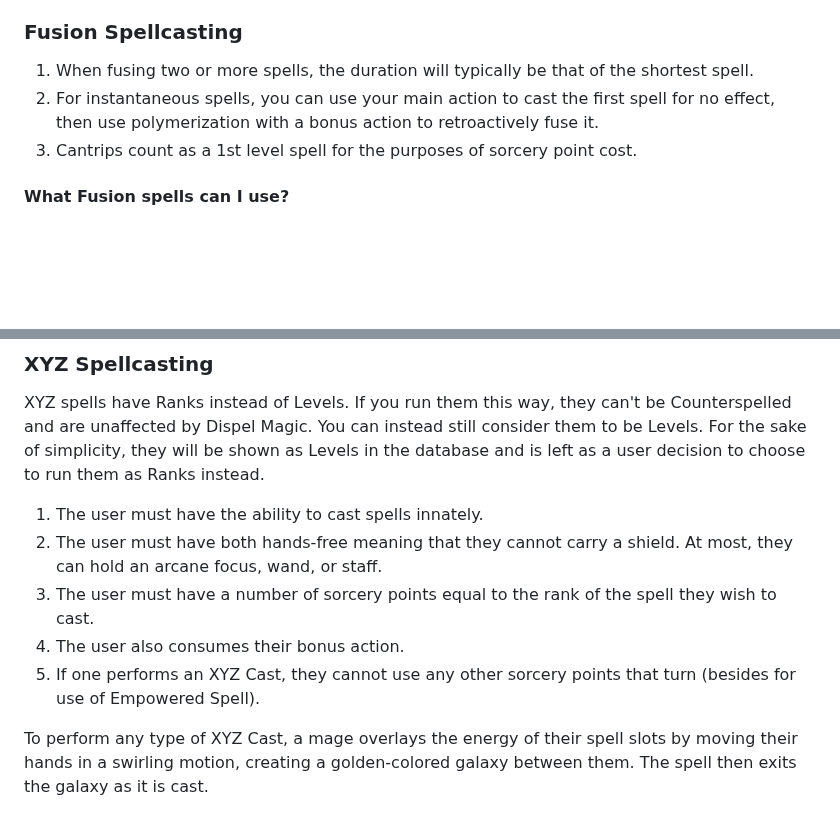
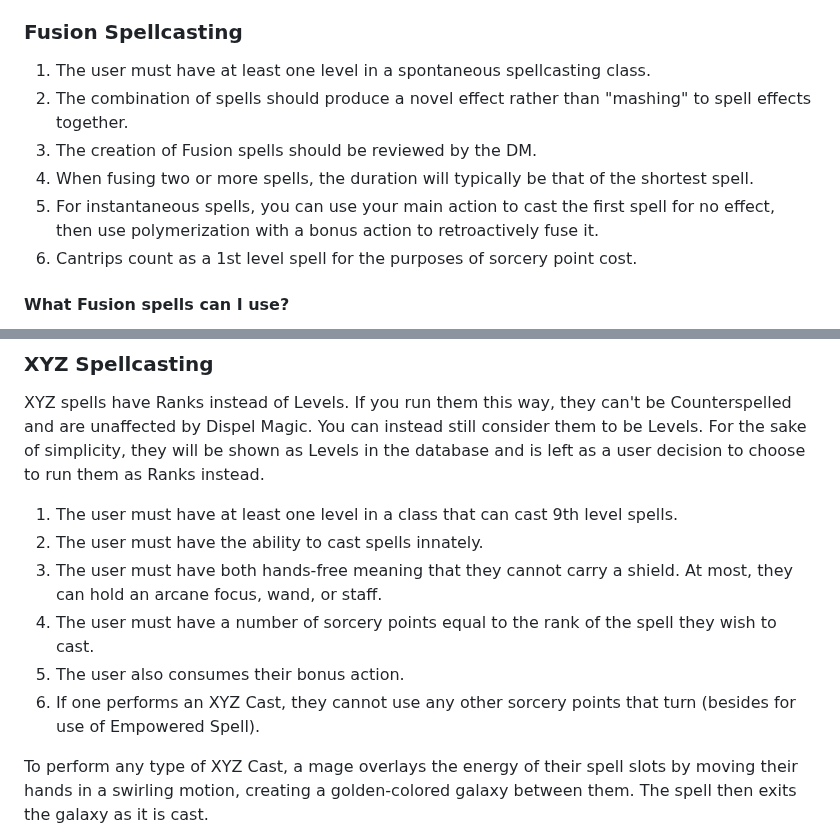
Before and after one commit to EbbyRaymundo/5e-spell-combo-tool, a Markdown page: README.md, 2 parts joined by grey strips. GitHub-like rendering; blank space fills up the shorter version.

Commit message:
Update XYZ and Fusion rules on what classes can use them.

```diff
--- a/README.md
+++ b/README.md
@@ -54,9 +54,12 @@ For example, if a mage has the 1st-level spell Mage Armor active, they can consu
 
 ### Fusion Spellcasting
 
-1. When fusing two or more spells, the duration will typically be that of the shortest spell.
-2. For instantaneous spells, you can use your main action to cast the first spell for no effect, then use polymerization with a bonus action to retroactively fuse it.
-3. Cantrips count as a 1st level spell for the purposes of sorcery point cost.
+1. The user must have at least one level in a spontaneous spellcasting class.
+2. The combination of spells should produce a novel effect rather than "mashing" to spell effects together.
+3. The creation of Fusion spells should be reviewed by the DM.
+4. When fusing two or more spells, the duration will typically be that of the shortest spell.
+5. For instantaneous spells, you can use your main action to cast the first spell for no effect, then use polymerization with a bonus action to retroactively fuse it.
+6. Cantrips count as a 1st level spell for the purposes of sorcery point cost.
 
 #### What Fusion spells can I use?
 
@@ -67,11 +70,12 @@ For example, if a mage has the 1st-level spell Mage Armor active, they can consu
 
 XYZ spells have Ranks instead of Levels. If you run them this way, they can't be Counterspelled and are unaffected by Dispel Magic. You can instead still consider them to be Levels. For the sake of simplicity, they will be shown as Levels in the database and is left as a user decision to choose to run them as Ranks instead.
 
-1. The user must have the ability to cast spells innately.
-2. The user must have both hands-free meaning that they cannot carry a shield. At most, they can hold an arcane focus, wand, or staff.
-3. The user must have a number of sorcery points equal to the rank of the spell they wish to cast.
-4. The user also consumes their bonus action.
-5. If one performs an XYZ Cast, they cannot use any other sorcery points that turn (besides for use of Empowered Spell).
+1. The user must have at least one level in a class that can cast 9th level spells.
+2. The user must have the ability to cast spells innately.
+3. The user must have both hands-free meaning that they cannot carry a shield. At most, they can hold an arcane focus, wand, or staff.
+4. The user must have a number of sorcery points equal to the rank of the spell they wish to cast.
+5. The user also consumes their bonus action.
+6. If one performs an XYZ Cast, they cannot use any other sorcery points that turn (besides for use of Empowered Spell).
 
 To perform any type of XYZ Cast, a mage overlays the energy of their spell slots by moving their hands in a swirling motion, creating a golden-colored galaxy between them. The spell then exits the galaxy as it is cast.
 
```
